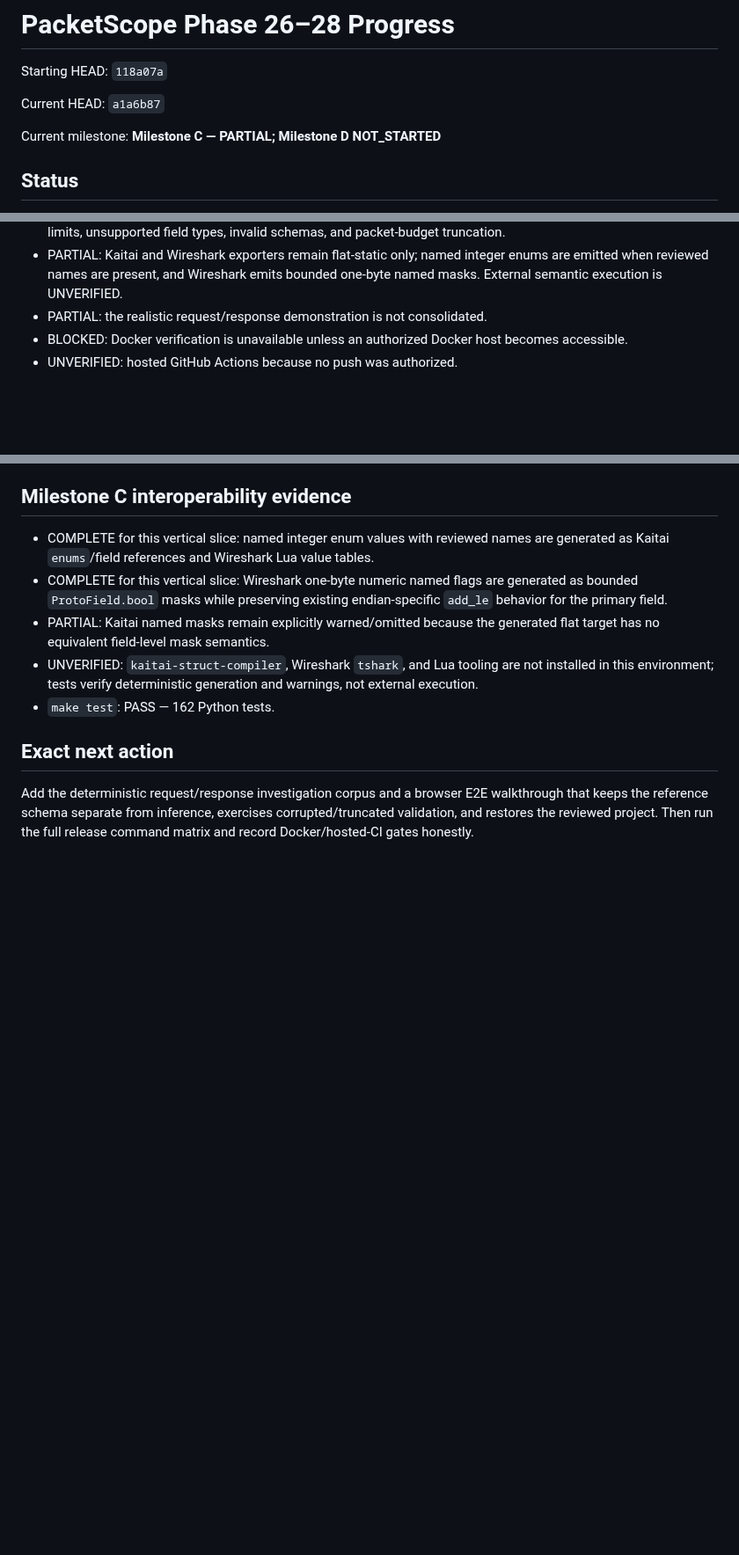
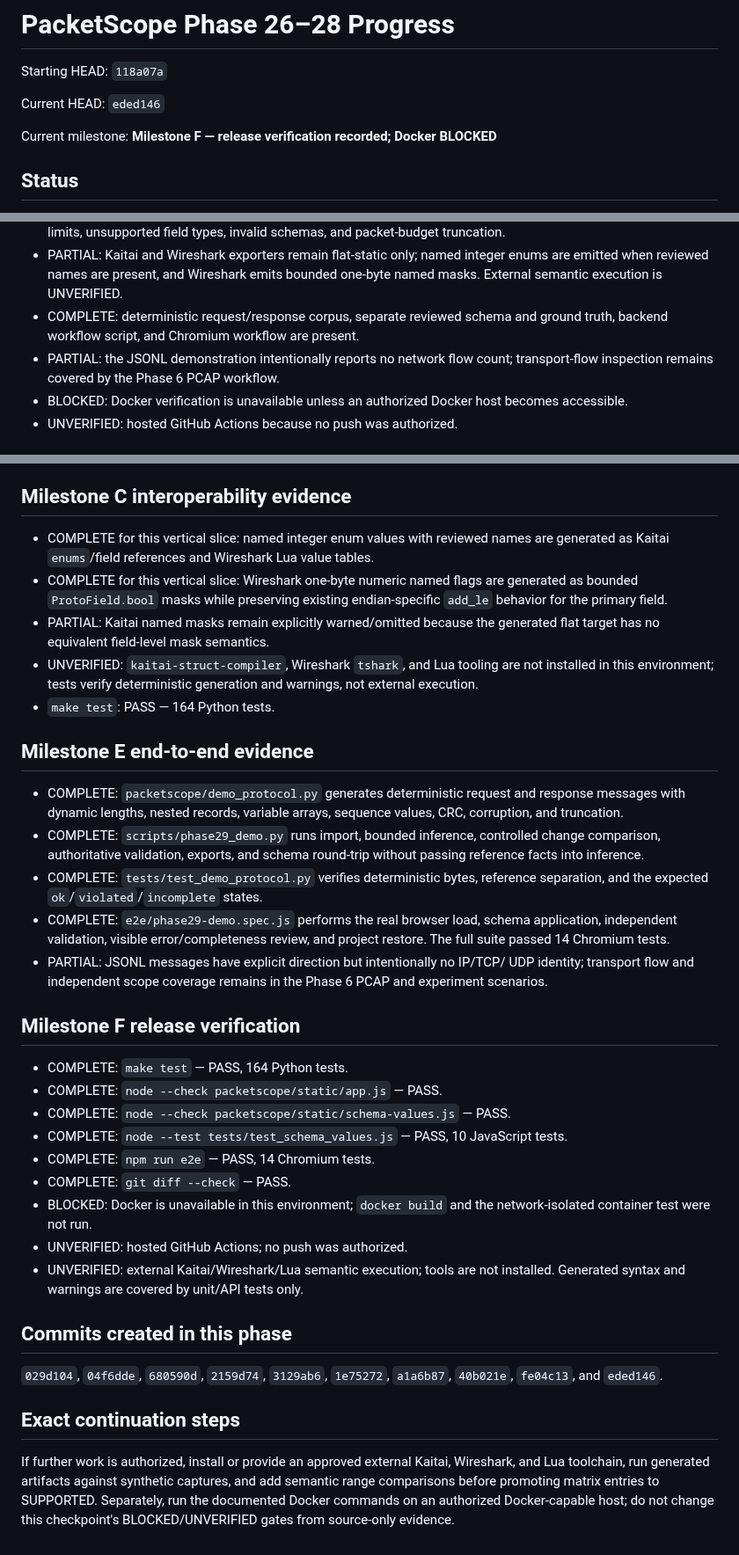
Before and after one commit to kotovasia5120/PacketScope, a Markdown page: docs/phase26-28-progress.md, 3 parts joined by grey strips. Shown at 88% size. Drawn GitHub-style; blank space fills up the shorter version.

Commit message:
docs: finalize phase 26-30 checkpoint

```diff
--- a/docs/phase26-28-progress.md
+++ b/docs/phase26-28-progress.md
@@ -2,9 +2,9 @@
 
 Starting HEAD: `118a07a`
 
-Current HEAD: `a1a6b87`
+Current HEAD: `eded146`
 
-Current milestone: **Milestone C — PARTIAL; Milestone D NOT_STARTED**
+Current milestone: **Milestone F — release verification recorded; Docker BLOCKED**
 
 ## Status
 
@@ -28,7 +28,10 @@ Current milestone: **Milestone C — PARTIAL; Milestone D NOT_STARTED**
 - PARTIAL: Kaitai and Wireshark exporters remain flat-static only; named integer
   enums are emitted when reviewed names are present, and Wireshark emits
   bounded one-byte named masks. External semantic execution is UNVERIFIED.
-- PARTIAL: the realistic request/response demonstration is not consolidated.
+- COMPLETE: deterministic request/response corpus, separate reviewed schema and
+  ground truth, backend workflow script, and Chromium workflow are present.
+- PARTIAL: the JSONL demonstration intentionally reports no network flow count;
+  transport-flow inspection remains covered by the Phase 6 PCAP workflow.
 - BLOCKED: Docker verification is unavailable unless an authorized Docker host
   becomes accessible.
 - UNVERIFIED: hosted GitHub Actions because no push was authorized.
@@ -130,11 +133,49 @@ discloses that cancellation is not supported rather than claiming it.
 - UNVERIFIED: `kaitai-struct-compiler`, Wireshark `tshark`, and Lua tooling are
   not installed in this environment; tests verify deterministic generation and
   warnings, not external execution.
-- `make test`: PASS — 162 Python tests.
+- `make test`: PASS — 164 Python tests.
 
-## Exact next action
+## Milestone E end-to-end evidence
 
-Add the deterministic request/response investigation corpus and a browser E2E
-walkthrough that keeps the reference schema separate from inference, exercises
-corrupted/truncated validation, and restores the reviewed project. Then run the
-full release command matrix and record Docker/hosted-CI gates honestly.
+- COMPLETE: `packetscope/demo_protocol.py` generates deterministic request and
+  response messages with dynamic lengths, nested records, variable arrays,
+  sequence values, CRC, corruption, and truncation.
+- COMPLETE: `scripts/phase29_demo.py` runs import, bounded inference, controlled
+  change comparison, authoritative validation, exports, and schema round-trip
+  without passing reference facts into inference.
+- COMPLETE: `tests/test_demo_protocol.py` verifies deterministic bytes,
+  reference separation, and the expected `ok`/`violated`/`incomplete` states.
+- COMPLETE: `e2e/phase29-demo.spec.js` performs the real browser load, schema
+  application, independent validation, visible error/completeness review, and
+  project restore. The full suite passed 14 Chromium tests.
+- PARTIAL: JSONL messages have explicit direction but intentionally no IP/TCP/
+  UDP identity; transport flow and independent scope coverage remains in the
+  Phase 6 PCAP and experiment scenarios.
+
+## Milestone F release verification
+
+- COMPLETE: `make test` — PASS, 164 Python tests.
+- COMPLETE: `node --check packetscope/static/app.js` — PASS.
+- COMPLETE: `node --check packetscope/static/schema-values.js` — PASS.
+- COMPLETE: `node --test tests/test_schema_values.js` — PASS, 10 JavaScript tests.
+- COMPLETE: `npm run e2e` — PASS, 14 Chromium tests.
+- COMPLETE: `git diff --check` — PASS.
+- BLOCKED: Docker is unavailable in this environment; `docker build` and the
+  network-isolated container test were not run.
+- UNVERIFIED: hosted GitHub Actions; no push was authorized.
+- UNVERIFIED: external Kaitai/Wireshark/Lua semantic execution; tools are not
+  installed. Generated syntax and warnings are covered by unit/API tests only.
+
+## Commits created in this phase
+
+`029d104`, `04f6dde`, `680590d`, `2159d74`, `3129ab6`, `1e75272`, `a1a6b87`,
+`40b021e`, `fe04c13`, and `eded146`.
+
+## Exact continuation steps
+
+If further work is authorized, install or provide an approved external Kaitai,
+Wireshark, and Lua toolchain, run generated artifacts against synthetic
+captures, and add semantic range comparisons before promoting matrix entries to
+SUPPORTED. Separately, run the documented Docker commands on an authorized
+Docker-capable host; do not change this checkpoint's BLOCKED/UNVERIFIED gates
+from source-only evidence.
```
Also changed, not shown: other parts of docs/phase26-28-progress.md (+14 -14 lines).
